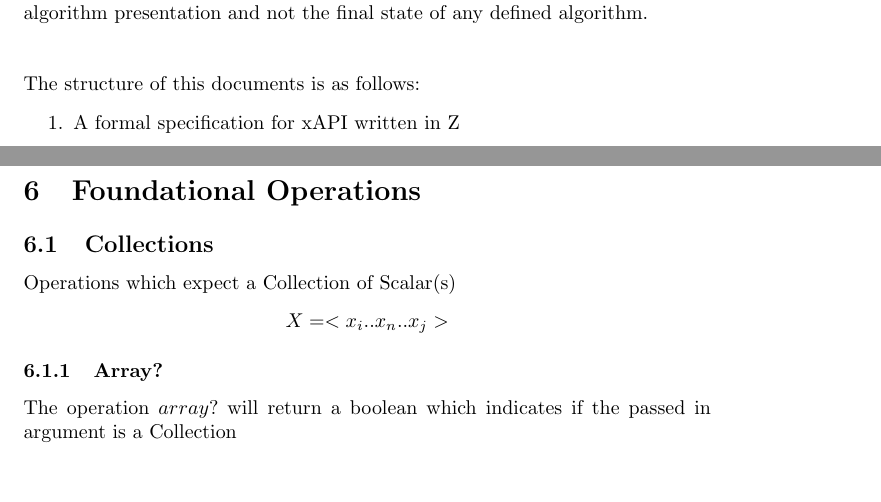
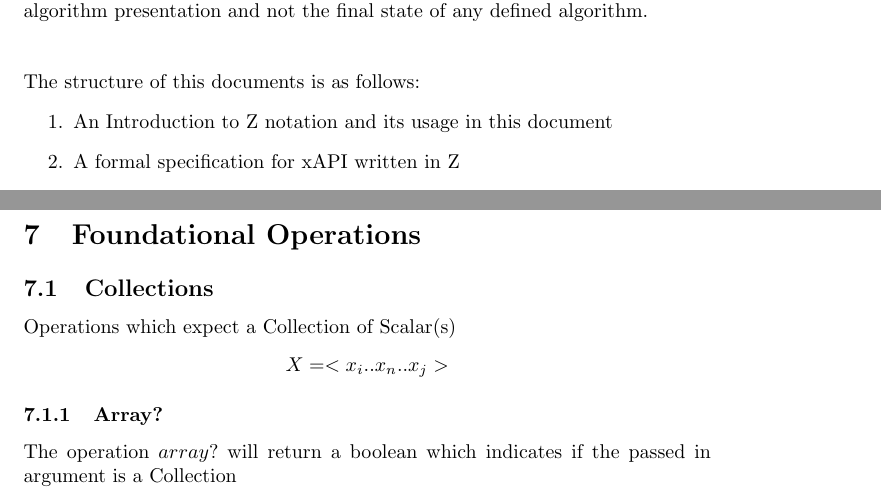
Before and after one commit to yetanalytics/dave, a LaTeX document (docs/main.tex): two parts of pages 2 and 28 of 112 before the commit and two parts of pages 2 and 36 of 120 after it, joined at a grey line, cut so that both start at the same text. Compiled offline with pdfLaTeX.

Commit message:
added introduction to Z

```diff
--- a/docs/main.tex
+++ b/docs/main.tex
@@ -71,6 +71,7 @@ final state of any defined algorithm.
 $\\\\$
 The structure of this documents is as follows:
 \begin{enumerate}
+\item An Introduction to Z notation and its usage in this document
 \item A formal specification for xAPI written in Z
 \item An Introduction to Terminology of Operations, Primitives and Algorithms
 \item What is an Operation
@@ -105,8 +106,9 @@ The structure of this documents is as follows:
   \end{enumerate}
 \end{enumerate}
 
+\subfile{z/introduction.tex}
 \subfile{z/xapi.tex}
-\subfile{algorithms/introduction}
+\subfile{algorithms/introduction.tex}
 
 \section{Foundational Operations}
 
```
